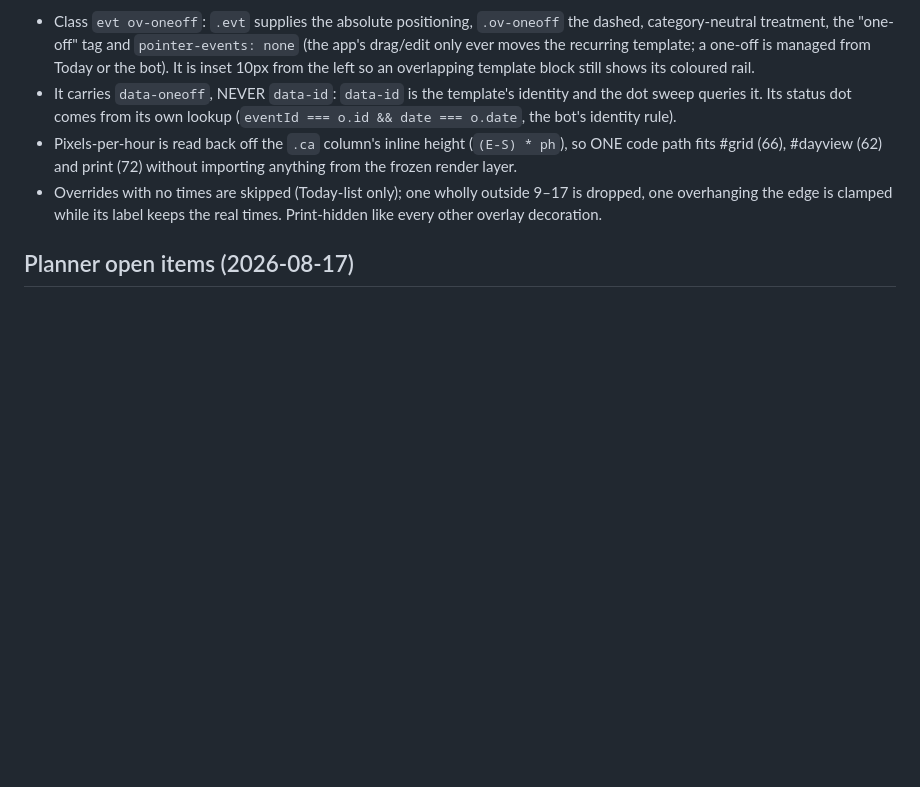
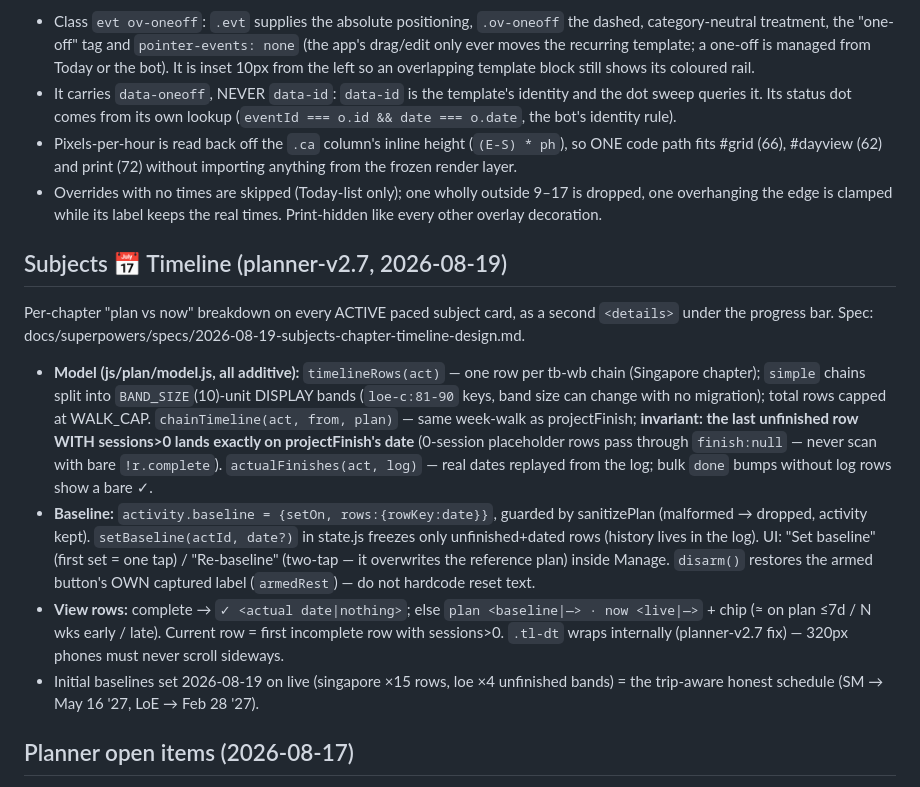
Before and after one commit to jalalchowdhury1/aoifes-schedule, a Markdown page: AGENTS.md, the part around the change. Drawn GitHub-style; blank space fills up the shorter version.

Commit message:
docs(AGENTS): Subjects 📅 Timeline section — model invariants, baseline rules, two-tap contract
Co-Authored-By: Claude Sonnet 5 <noreply@anthropic.com>
Claude-Session: https://claude.ai/code/session_01Pxa1q97X4H91xmazLTt7C5

```diff
--- a/AGENTS.md
+++ b/AGENTS.md
@@ -255,6 +255,32 @@ and drag guard as the status dots.
   9–17 is dropped, one overhanging the edge is clamped while its label keeps
   the real times. Print-hidden like every other overlay decoration.
 
+## Subjects 📅 Timeline (planner-v2.7, 2026-08-19)
+Per-chapter "plan vs now" breakdown on every ACTIVE paced subject card, as a
+second `<details>` under the progress bar. Spec:
+docs/superpowers/specs/2026-08-19-subjects-chapter-timeline-design.md.
+- **Model (js/plan/model.js, all additive):** `timelineRows(act)` — one row per
+  tb-wb chain (Singapore chapter); `simple` chains split into `BAND_SIZE`(10)-unit
+  DISPLAY bands (`loe-c:81-90` keys, band size can change with no migration);
+  total rows capped at WALK_CAP. `chainTimeline(act, from, plan)` — same
+  week-walk as projectFinish; **invariant: the last unfinished row WITH
+  sessions>0 lands exactly on projectFinish's date** (0-session placeholder
+  rows pass through `finish:null` — never scan with bare `!r.complete`).
+  `actualFinishes(act, log)` — real dates replayed from the log; bulk `done`
+  bumps without log rows show a bare ✓.
+- **Baseline:** `activity.baseline = {setOn, rows:{rowKey:date}}`, guarded by
+  sanitizePlan (malformed → dropped, activity kept). `setBaseline(actId, date?)`
+  in state.js freezes only unfinished+dated rows (history lives in the log).
+  UI: "Set baseline" (first set = one tap) / "Re-baseline" (two-tap — it
+  overwrites the reference plan) inside Manage. `disarm()` restores the armed
+  button's OWN captured label (`armedRest`) — do not hardcode reset text.
+- **View rows:** complete → `✓ <actual date|nothing>`; else
+  `plan <baseline|—> · now <live|—>` + chip (≈ on plan ≤7d / N wks early / late).
+  Current row = first incomplete row with sessions>0. `.tl-dt` wraps internally
+  (planner-v2.7 fix) — 320px phones must never scroll sideways.
+- Initial baselines set 2026-08-19 on live (singapore ×15 rows, loe ×4 unfinished
+  bands) = the trip-aware honest schedule (SM → May 16 '27, LoE → Feb 28 '27).
+
 ## Planner open items (2026-08-17)
 - LoE Foundations D true span (121-140 vs 121-160) — check the physical book.
 - Geography curriculum name + 36 unit titles — Claude bulk-loads once provided.
```
